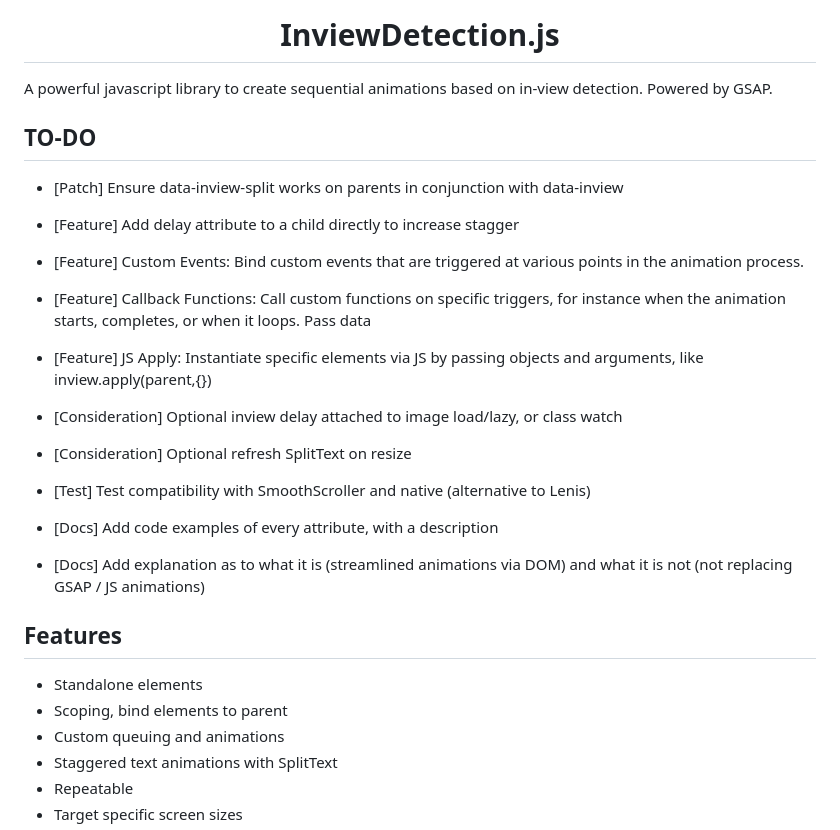
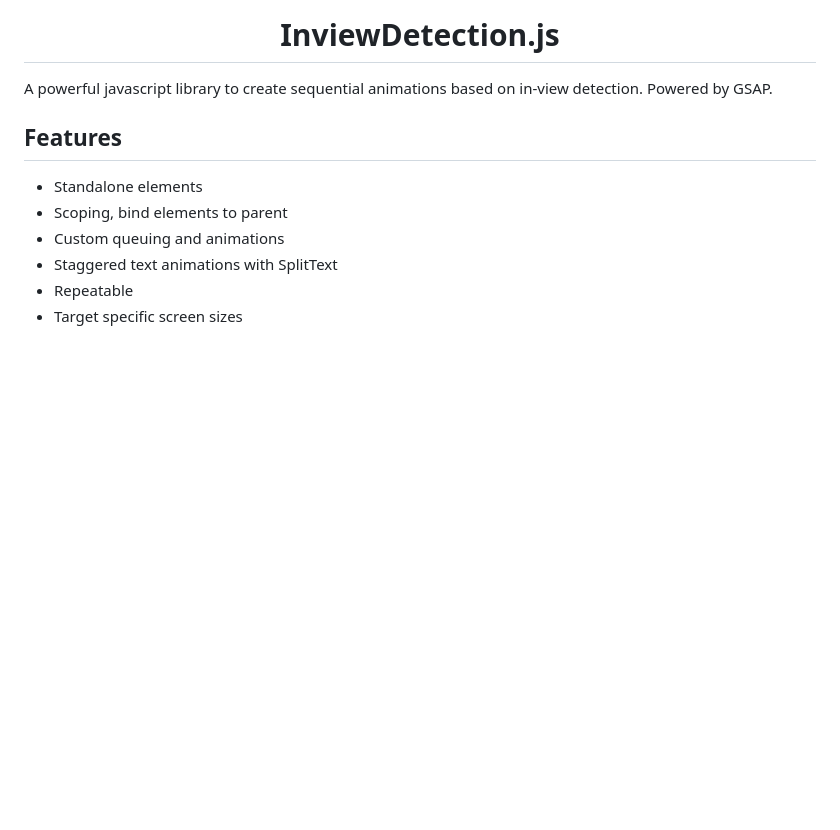
Before and after one commit to coderesolution/InviewDetection.js, a Markdown page: README.md, the part around the change. Rendered like a GitHub page; blank space fills up the shorter version.

Commit message:
Remove tasks from readme

```diff
--- a/README.md
+++ b/README.md
@@ -1,20 +1,6 @@
 <h1 align="center">InviewDetection.js</h1>
 
 A powerful javascript library to create sequential animations based on in-view detection. Powered by GSAP.
-
-## TO-DO
- - [Patch] Ensure data-inview-split works on parents in conjunction with data-inview
-
- - [Feature] Add delay attribute to a child directly to increase stagger
- - [Feature] Custom Events: Bind custom events that are triggered at various points in the animation process.
- - [Feature] Callback Functions: Call custom functions on specific triggers, for instance when the animation starts, completes, or when it loops. Pass data
- - [Feature] JS Apply: Instantiate specific elements via JS by passing objects and arguments, like inview.apply(parent,{})
-
- - [Consideration] Optional inview delay attached to image load/lazy, or class watch
- - [Consideration] Optional refresh SplitText on resize
- - [Test] Test compatibility with SmoothScroller and native (alternative to Lenis)
- - [Docs] Add code examples of every attribute, with a description
- - [Docs] Add explanation as to what it is (streamlined animations via DOM) and what it is not (not replacing GSAP / JS animations)
 
 ## Features
  - Standalone elements
```
